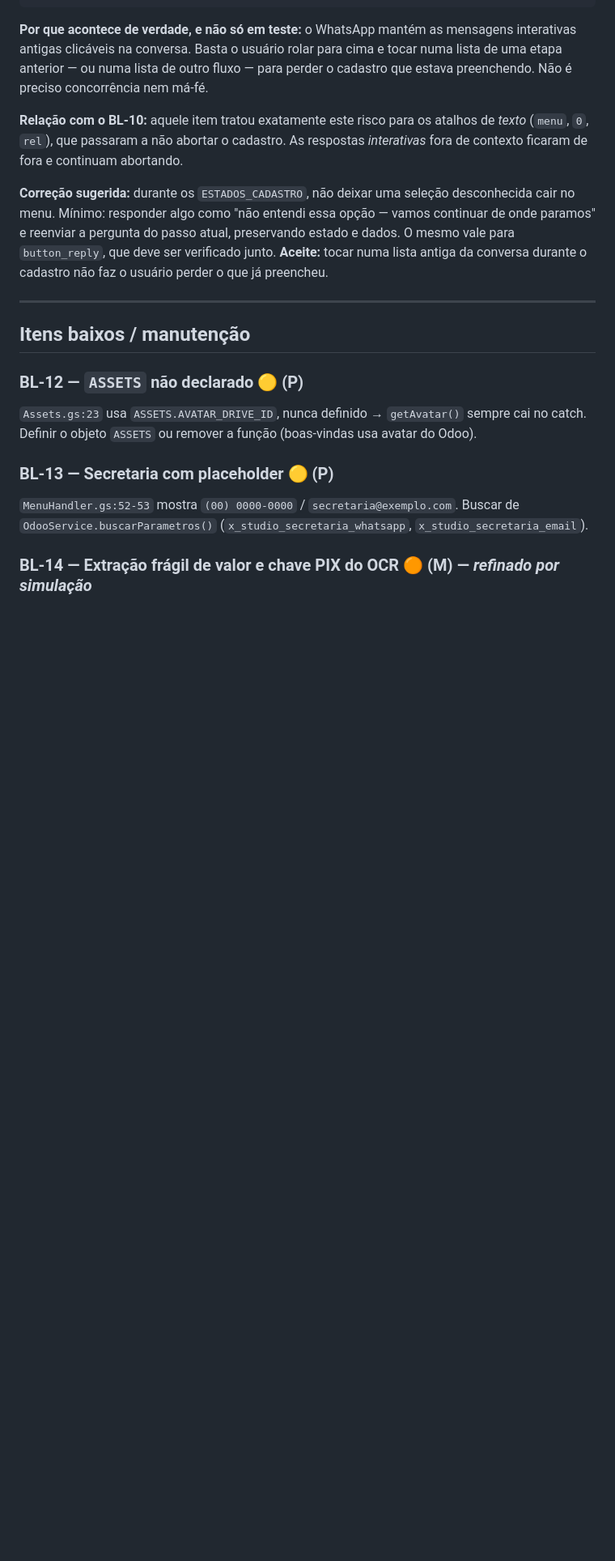
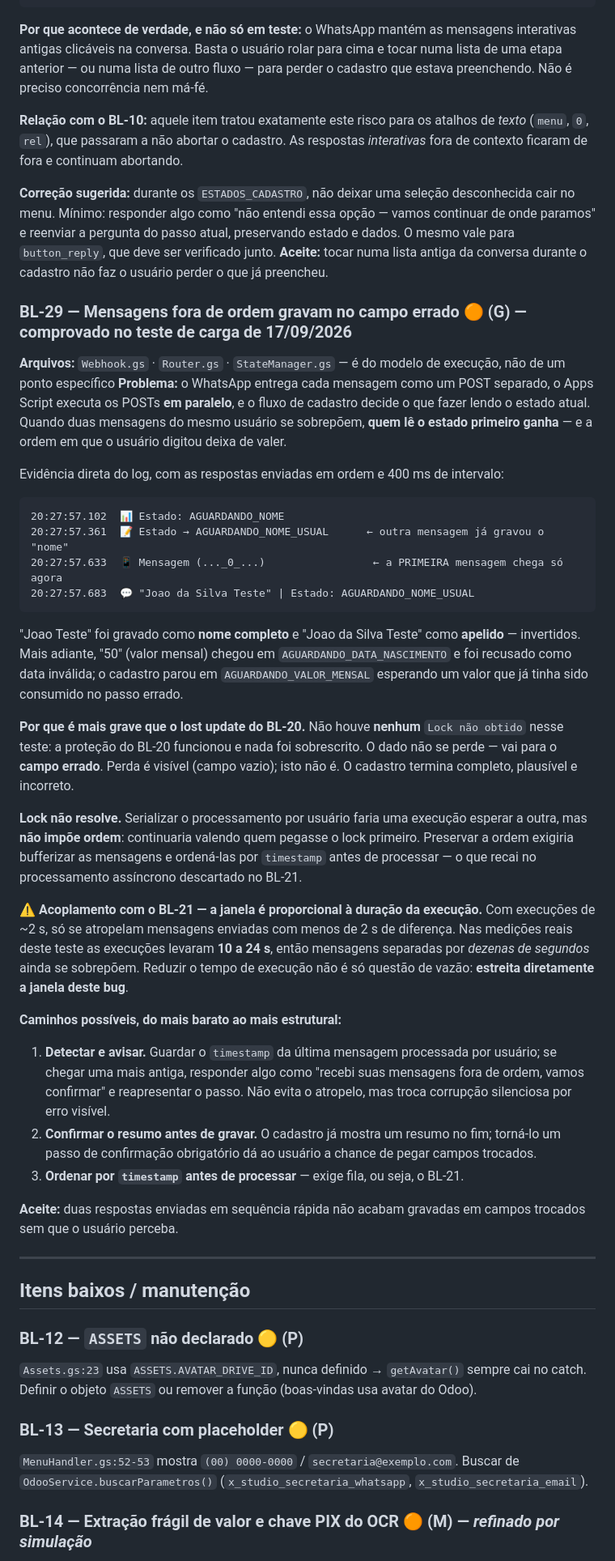
Before and after one commit to ewertonlvale/meu-dizimo-aparecida, a Markdown page: Documentação/BACKLOG.md, the part around one of its changes. Shown at 81% size. Drawn GitHub-style; blank space fills up the shorter version.

Commit message:
Backlog: registra BL-29, mensagens fora de ordem no cadastro
O teste de carga finalmente exercitou o caminho certo e encontrou algo
diferente do que procurávamos. Não houve lost update — nenhum "Lock não
obtido" no log, a proteção do BL-20 funcionou. O problema é ordem.

Cada mensagem chega como um POST separado e o Apps Script os executa em
paralelo, então quem lê o estado primeiro ganha. No teste, "Joao Teste"
foi gravado como nome completo e "Joao da Silva Teste" como apelido —
invertidos — e o valor mensal chegou no passo da data de nascimento,
sendo recusado.

É mais grave que perda de dado: perda é visível num campo vazio, isto
não. O cadastro fica completo, plausível e incorreto.

Lock não resolve, porque serializar não impõe ordem. E a janela do
problema é proporcional à duração da execução: com os 10-24s medidos,
mensagens separadas por dezenas de segundos ainda colidem — o que dá ao
BL-21 um segundo motivo, anotado lá também.

Co-Authored-By: Claude Opus 5 <noreply@anthropic.com>
Claude-Session: https://claude.ai/code/session_01J8GwvXWHmwrA1ykhAQouDs

````diff
--- a/Documentação/BACKLOG.md
+++ b/Documentação/BACKLOG.md
@@ -177,6 +178,32 @@ Observado ao vivo no teste de carga: uma seleção de comunidade chegou enquanto
 **Correção sugerida:** durante os `ESTADOS_CADASTRO`, não deixar uma seleção desconhecida cair no menu. Mínimo: responder algo como "não entendi essa opção — vamos continuar de onde paramos" e reenviar a pergunta do passo atual, preservando estado e dados. O mesmo vale para `button_reply`, que deve ser verificado junto.
 **Aceite:** tocar numa lista antiga da conversa durante o cadastro não faz o usuário perder o que já preencheu.
 
+### BL-29 — Mensagens fora de ordem gravam no campo errado 🟠 (G) — **comprovado no teste de carga de 17/09/2026**
+**Arquivos:** `Webhook.gs` · `Router.gs` · `StateManager.gs` — é do modelo de execução, não de um ponto específico
+**Problema:** o WhatsApp entrega cada mensagem como um POST separado, o Apps Script executa os POSTs **em paralelo**, e o fluxo de cadastro decide o que fazer lendo o estado atual. Quando duas mensagens do mesmo usuário se sobrepõem, **quem lê o estado primeiro ganha** — e a ordem em que o usuário digitou deixa de valer.
+
+Evidência direta do log, com as respostas enviadas em ordem e 400 ms de intervalo:
+```
+20:27:57.102  📊 Estado: AGUARDANDO_NOME
+20:27:57.361  📝 Estado → AGUARDANDO_NOME_USUAL      ← outra mensagem já gravou o "nome"
+20:27:57.633  📱 Mensagem (..._0_...)                 ← a PRIMEIRA mensagem chega só agora
+20:27:57.683  💬 "Joao da Silva Teste" | Estado: AGUARDANDO_NOME_USUAL
+```
+"Joao Teste" foi gravado como **nome completo** e "Joao da Silva Teste" como **apelido** — invertidos. Mais adiante, "50" (valor mensal) chegou em `AGUARDANDO_DATA_NASCIMENTO` e foi recusado como data inválida; o cadastro parou em `AGUARDANDO_VALOR_MENSAL` esperando um valor que já tinha sido consumido no passo errado.
+
+**Por que é mais grave que o lost update do BL-20.** Não houve **nenhum** `Lock não obtido` nesse teste: a proteção do BL-20 funcionou e nada foi sobrescrito. O dado não se perde — vai para o **campo errado**. Perda é visível (campo vazio); isto não é. O cadastro termina completo, plausível e incorreto.
+
+**Lock não resolve.** Serializar o processamento por usuário faria uma execução esperar a outra, mas **não impõe ordem**: continuaria valendo quem pegasse o lock primeiro. Preservar a ordem exigiria bufferizar as mensagens e ordená-las por `timestamp` antes de processar — o que recai no processamento assíncrono descartado no BL-21.
+
+**⚠️ Acoplamento com o BL-21 — a janela é proporcional à duração da execução.** Com execuções de ~2 s, só se atropelam mensagens enviadas com menos de 2 s de diferença. Nas medições reais deste teste as execuções levaram **10 a 24 s**, então mensagens separadas por *dezenas de segundos* ainda se sobrepõem. Reduzir o tempo de execução não é só questão de vazão: **estreita diretamente a janela deste bug**.
+
+**Caminhos possíveis, do mais barato ao mais estrutural:**
+1. **Detectar e avisar.** Guardar o `timestamp` da última mensagem processada por usuário; se chegar uma mais antiga, responder algo como "recebi suas mensagens fora de ordem, vamos confirmar" e reapresentar o passo. Não evita o atropelo, mas troca corrupção silenciosa por erro visível.
+2. **Confirmar o resumo antes de gravar.** O cadastro já mostra um resumo no fim; torná-lo um passo de confirmação obrigatório dá ao usuário a chance de pegar campos trocados.
+3. **Ordenar por `timestamp` antes de processar** — exige fila, ou seja, o BL-21.
+
+**Aceite:** duas respostas enviadas em sequência rápida não acabam gravadas em campos trocados sem que o usuário perceba.
+
 ---
 
 ## Itens baixos / manutenção
````
Also changed, not shown: other parts of Documentação/BACKLOG.md (+4 -1 lines).
